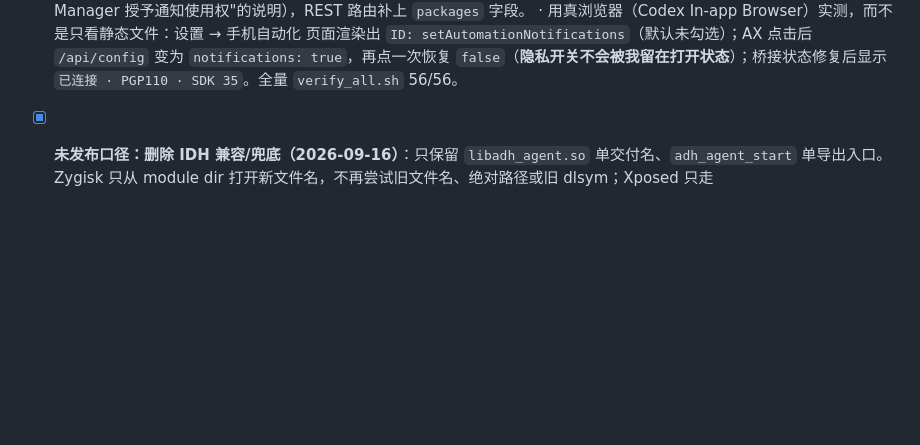
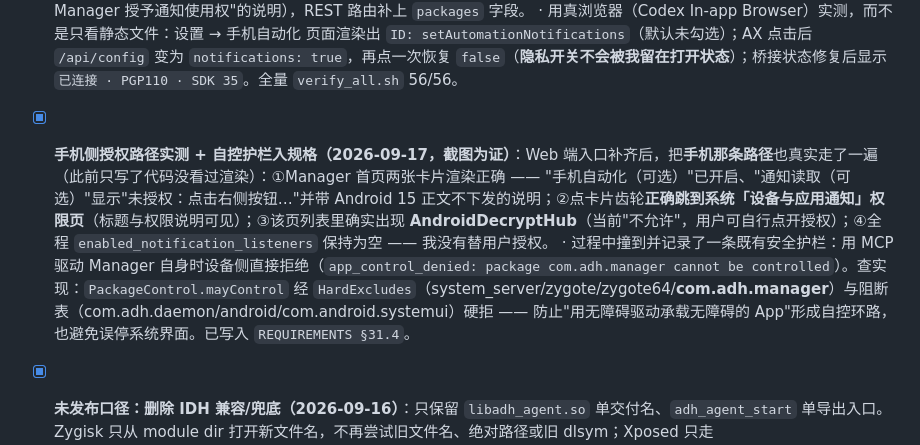
Before and after one commit to decrypthub/AndroidDecryptHub, a Markdown page: docs/PROGRESS.md, the part around the change. Rendered like a GitHub page; blank space fills up the shorter version.

Commit message:
docs: verify the on-phone grant path and record the self-control guard
The Web entry points were fixed last turn; this turn walked the phone-side
path for real (screenshots, not just code):

- Manager home renders both cards: 手机自动化（可选）enabled, 通知读取（可选）
  showing 未授权 plus the Android 15 explanation
- the card's gear opens the system 设备与应用通知 permission page
- AndroidDecryptHub is listed there (currently 不允许), i.e. the user can
  actually grant it
- enabled_notification_listeners stayed empty the whole time — nothing was
  granted on the user's behalf

Also recorded a guardrail I ran into while driving the Manager with MCP:
the device refuses it outright (app_control_denied: package com.adh.manager
cannot be controlled). PackageControl.mayControl blocks HardExcludes
(system_server/zygote/zygote64/com.adh.manager) plus com.adh.daemon,
android and com.android.systemui — that prevents an accessibility-driven
self-control loop and stops automation from stopping system UI. Written
into REQUIREMENTS §31.4.

```diff
--- a/docs/PROGRESS.md
+++ b/docs/PROGRESS.md
@@ -99,6 +99,9 @@
 
 - [x] **Web 控制台：通知开关入口 + 桥接状态显示修复（2026-09-17，浏览器实测）**：做"新用户能不能自己开起来"的检查时发现两处：①今天新增的 `automation.notifications` **在设置面板里没有任何入口**（只能 curl）；②面板的"桥接状态"永远显示 `已开启 · 但允许包名为空` —— 因为 REST `/api/automation/status` 只返回 `settings/bridge`，而 UI 读的是顶层 `r.packages?.length`（该字段只有 MCP 工具版有）。修法：设置面板新增「允许 AI 读取通知」开关（含"还需在手机 Manager 授予通知使用权"的说明），REST 路由补上 `packages` 字段。
   · 用真浏览器（Codex In-app Browser）实测，而不是只看静态文件：设置 → 手机自动化 页面渲染出 `ID: setAutomationNotifications`（默认未勾选）；AX 点击后 `/api/config` 变为 `notifications: true`，再点一次恢复 `false`（**隐私开关不会被我留在打开状态**）；桥接状态修复后显示 `已连接 · PGP110 · SDK 35`。全量 `verify_all.sh` 56/56。
+
+- [x] **手机侧授权路径实测 + 自控护栏入规格（2026-09-17，截图为证）**：Web 端入口补齐后，把**手机那条路径**也真实走了一遍（此前只写了代码没看过渲染）：①Manager 首页两张卡片渲染正确 —— "手机自动化（可选）"已开启、"通知读取（可选）"显示"未授权：点击右侧按钮…"并带 Android 15 正文不下发的说明；②点卡片齿轮**正确跳到系统「设备与应用通知」权限页**（标题与权限说明可见）；③该页列表里确实出现 **AndroidDecryptHub**（当前"不允许"，用户可自行点开授权）；④全程 `enabled_notification_listeners` 保持为空 —— 我没有替用户授权。
+  · 过程中撞到并记录了一条既有安全护栏：用 MCP 驱动 Manager 自身时设备侧直接拒绝（`app_control_denied: package com.adh.manager cannot be controlled`）。查实现：`PackageControl.mayControl` 经 `HardExcludes`（system_server/zygote/zygote64/**com.adh.manager**）与阻断表（com.adh.daemon/android/com.android.systemui）硬拒 —— 防止"用无障碍驱动承载无障碍的 App"形成自控环路，也避免误停系统界面。已写入 `REQUIREMENTS §31.4`。
 
 - [x] **未发布口径：删除 IDH 兼容/兜底（2026-09-16）**：只保留 `libadh_agent.so` 单交付名、`adh_agent_start` 单导出入口。Zygisk 只从 module dir 打开新文件名，不再尝试旧文件名、绝对路径或旧 dlsym；Xposed 只走 `System.loadLibrary("adh_agent")`，删除了 `/proc/self/maps` 二次路径扫描；agent 内部 `idh_*` helper 全部改为 `adh_*`，reporter 只认 `adh.reporter.class`；daemon/tools 不再读取 `IDH_*`，数据目录固定 `adhd-data/`，也不再迁移 `libidhdetect.so`。历史段落里的 IDH 事件/日志证据仅用于说明当时现象，当前代码不包含这些兼容路径。Zygisk + app `System.loadLibrary` 的混态由 native 首载 copy owner guard（`dl_iterate_phdr` link-map order）收敛为单会话；Zygisk 早于 app 设置 `adh.reporter.class` 时，winner copy 的 reporter watcher 会迟绑定，v24 Java rich capture 仍 PASS。两轮真机 `verify_all.sh` 均 51/51。
 - [x] **v1 范围收敛（2026-09-16）**：发布面只保留 `docs/FEATURE_STATUS.md §2` 的 51 项已验收能力。未验收、半成品或没有真实触发源的能力，已从 agent / daemon / Web UI / MCP / tools / 发布文档中删除；历史细节只留在 `docs/archive/`，不再作为产品入口或发布说明。`tools/verify_all.sh` 51/51。
```
Also changed, not shown: docs/REQUIREMENTS.md (+1 -0 lines).
